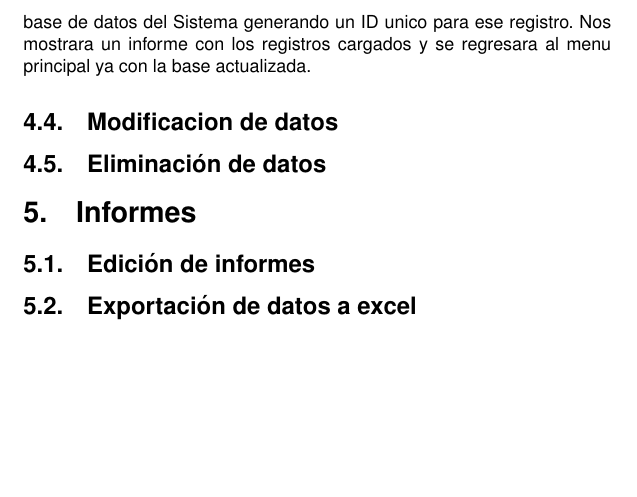
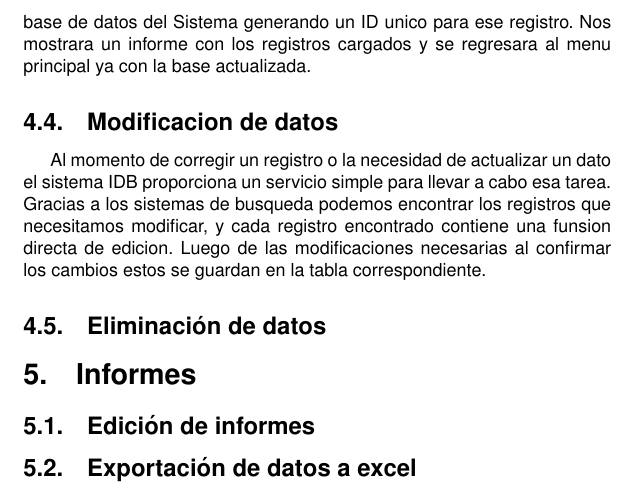
Before and after one commit to lr88/SistemaIDB, a LaTeX document (manualDelUsuarioIDB-v1.tex): part of page 7 of 7, cut so that both start at the same text, the shorter picture padded with empty space. Compiled offline with pdfLaTeX.

Commit message:
Modificar un dato

```diff
--- a/manualDelUsuarioIDB-v1.tex
+++ b/manualDelUsuarioIDB-v1.tex
@@ -139,16 +139,16 @@ En torno de este punto es importante decir que la \textbf{Búsqueda Avanzada} po
 
 \subsubsection{Datos repetidos y no repetidos}
 
-
-
 \subsection{Alta de datos}
 Una de las funciones mas utilizadas en el sistema IDB es la carga de datos, esta consta de una serie de pasos importantes para la correcta insercion de datos en la base de datos. Cada tabla tiene la posibilidad de agregar nuevas filas de datos ya sea por un curso, una carrera, un libro, una nota, etc. Al Loguearnos en la base de datos podemos observar las distintas tablas que la conforman y en todas ellas podemos hacer una carga de datos.
 Si necesitamos dar de alta un dato en una tabla espesifica podemos ingresar al link correspondiente de “Alta”, este nos redirijira a un formulario con los distintos campos opcionales que necesitamos almacenar en la tabla elegida.
 Dentro de cada campo podemos encontrar las restricciones que tienen cada uno al momento de ingresar un dato y un ejemplo. A su vez nos ofrece dos opciones para ingresar un dato. Estas constan de un valor ya agregado anteriormente o un conjunto de valores agregados. Tambien hay que tener en cuenta que varios datos pueden ser completados automaticamente ya que estos pueden pertenecer a datos asociados a otros registros internos.
 Luego de la carga de los datos, pulsamos en el boton “Enviar” y este realizara la carga a la tabla dentro de la base de datos del Sistema generando un ID unico para ese registro. Nos mostrara un informe con los registros cargados y se regresara al menu principal ya con la base actualizada.
 
+\subsection{Modificacion de datos}
 
-\subsection{Modificacion de datos}
+Al momento de corregir un registro o la necesidad de actualizar un dato el sistema IDB proporciona un servicio simple para llevar a cabo esa tarea. Gracias a los sistemas de busqueda podemos encontrar los registros que necesitamos modificar, y cada registro encontrado contiene una funsion directa de edicion. Luego de las modificaciones necesarias al confirmar los cambios estos se guardan en la tabla correspondiente.
+
 \subsection{Eliminación de datos}
 
 
```
Also changed, not shown: manualDelUsuarioIDB-v1.pdf, 1 other file.
